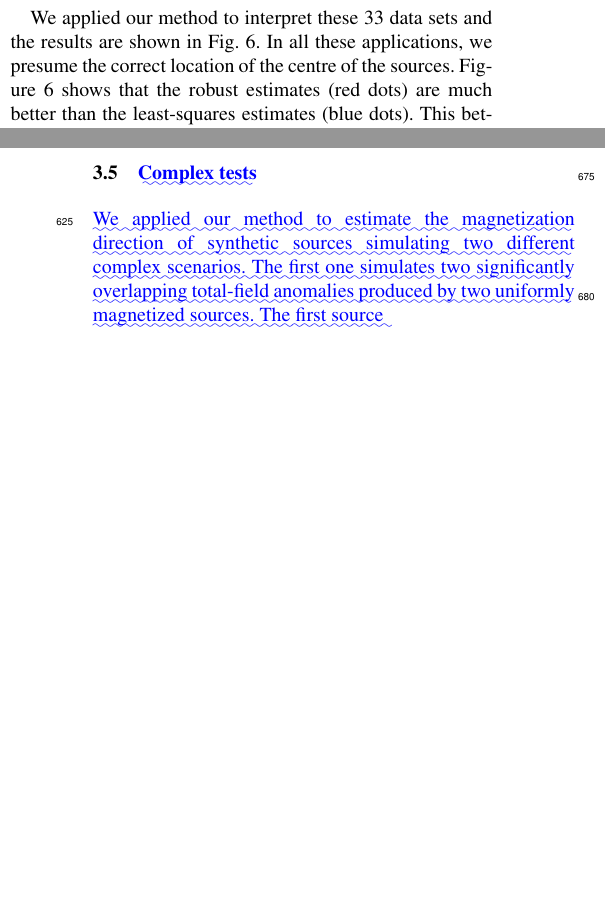
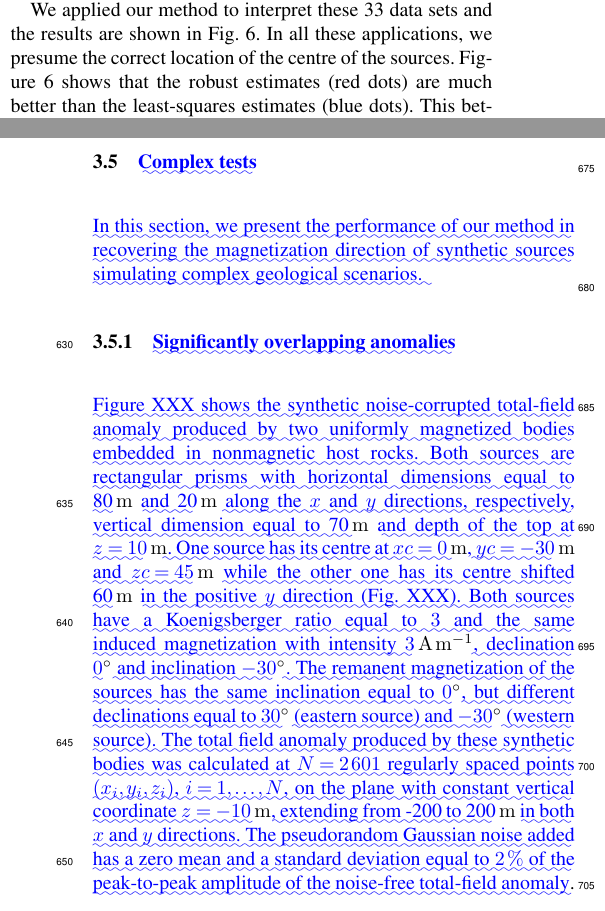
Before and after one commit to pinga-lab/Total-magnetization-of-spherical-bodies, a LaTeX document (Manuscript/Total_magnetization_estimation_diff.tex): two parts of the columns of pages 7 and 8 of 18 before the commit and two parts of the columns of pages 7 and 8 of 19 after it, joined at a grey line, cut so that both start at the same text, the shorter picture padded with empty space. Compiled offline with pdfLaTeX; a missing font is replaced by an installed copy or a similar font.

Commit message:
Synthetic test with significantly overlapping anomalies

```diff
--- a/Manuscript/Total_magnetization_estimation_diff.tex
+++ b/Manuscript/Total_magnetization_estimation_diff.tex
@@ -939,12 +939,38 @@ method as prior information to form the matrix given in Eq.
 
 \subsection{\DIFadd{Complex tests}}
 
-\DIFadd{We applied our method to estimate the magnetization direction
-of synthetic sources simulating two different complex scenarios.
-The first one simulates two significantly overlapping total-field
-anomalies produced by two uniformly magnetized sources. The first
-source
-}\DIFaddend
+\DIFadd{In this section, we present the performance of our method in recovering
+the magnetization direction of synthetic sources simulating complex
+geological scenarios.
+}
+
+\subsubsection{\DIFadd{Significantly overlapping anomalies}}
+
+\DIFadd{Figure XXX shows the synthetic noise-corrupted total-field
+anomaly produced by two uniformly magnetized bodies embedded in
+nonmagnetic host rocks. Both sources are rectangular prisms with
+horizontal dimensions equal to 80}\,\unit{m} \DIFadd{and 20}\,\unit{m} \DIFadd{along
+the $x$ and $y$ directions, respectively, vertical dimension
+equal to 70}\,\unit{m} \DIFadd{and depth of the top at $z = 10$}\,\unit{m}\DIFadd{.
+One source has its centre at $xc = 0$}\,\unit{m}\DIFadd{, $yc = -30$}\,\unit{m}
+\DIFadd{and $zc = 45$}\,\unit{m} \DIFadd{while the other one has its centre shifted
+60}\,\unit{m} \DIFadd{in the positive $y$ direction (Fig. XXX). Both sources
+have a Koenigsberger ratio equal to $3$ and the same induced
+magnetization with intensity $3$}\,\unit{A\,m^{-1}}\DIFadd{, declination
+$0$}{\degree} \DIFadd{and inclination $-30$}{\degree}\DIFadd{. The remanent
+magnetization of the sources has the same inclination equal to
+$0$}{\degree}\DIFadd{, but different declinations equal to $30$}{\degree}
+\DIFadd{(eastern source) and $-30$}{\degree} \DIFadd{(western source). The total field
+anomaly produced by these synthetic bodies was calculated at $N = 2\,601$
+regularly spaced points $(x_{i}, y_{i}, z_{i})$, $i = 1, \ldots, N$, on
+the plane with constant vertical coordinate $z=-10$}\,\unit{m}\DIFadd{, extending
+from -200 to 200}\,\unit{m} \DIFadd{in both $x$ and $y$ directions. The
+pseudorandom Gaussian noise added has a zero mean and a standard deviation
+equal to $2\,\%$ of the peak-to-peak amplitude of the noise-free total-field
+anomaly}\DIFaddend .
+
+
+
 
 \section{Application to field data}
 
```
Also changed, not shown: Manuscript/Total_magnetization_estimation_revised.tex (+35 -9 lines), Manuscript/Total_magnetization_estimation_diff.bbl (added), Manuscript/Total_magnetization_estimation_diff.pdf, Manuscript/Total_magnetization_estimation_revised.bbl (added), Manuscript/Total_magnetization_estimation_diff.tex (16 more changed lines), 11 other files.
